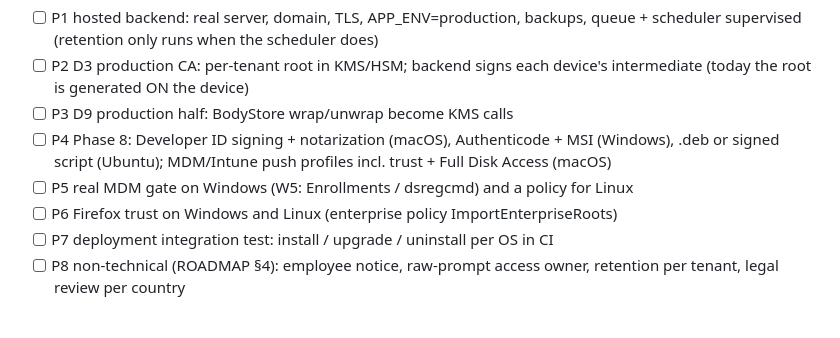
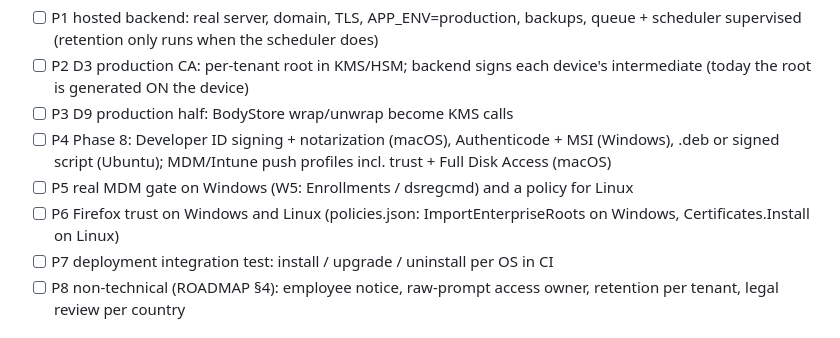
Before and after one commit to pkisan/aiul, a Markdown page: docs/PROGRESS.md, the part around the change. Rendered like a GitHub page.

Commit message:
docs: Firefox policy differs on Linux
Co-Authored-By: Claude Opus 5.5 <noreply@anthropic.com>

```diff
--- a/docs/PROGRESS.md
+++ b/docs/PROGRESS.md
@@ -2178,7 +2178,7 @@ for production (answered to the owner 2026-09-26):
       MSI (Windows), .deb or signed script (Ubuntu); MDM/Intune push profiles
       incl. trust + Full Disk Access (macOS)
 - [ ] P5 real MDM gate on Windows (W5: Enrollments / dsregcmd) and a policy for Linux
-- [ ] P6 Firefox trust on Windows and Linux (enterprise policy ImportEnterpriseRoots)
+- [ ] P6 Firefox trust on Windows and Linux (policies.json: ImportEnterpriseRoots on Windows, Certificates.Install on Linux)
 - [ ] P7 deployment integration test: install / upgrade / uninstall per OS in CI
 - [ ] P8 non-technical (ROADMAP §4): employee notice, raw-prompt access owner,
       retention per tenant, legal review per country
```
